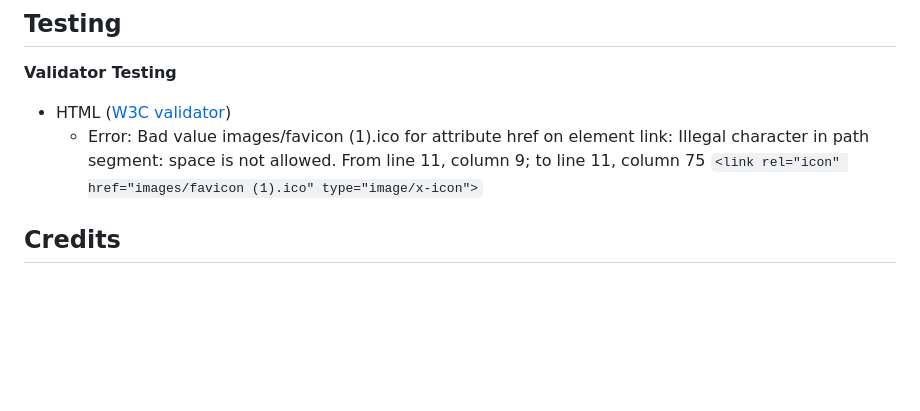
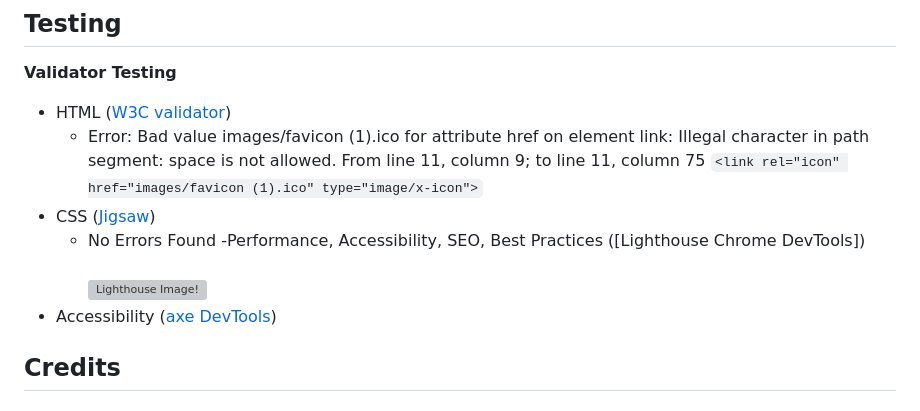
Before and after one commit to OkohDaniel11/OkohDaniel11-Project1-, a Markdown page: README.md, the part around the change. Drawn GitHub-style; blank space fills up the shorter version; grey boxes are pictures that could not be loaded.

````diff
--- a/README.md
+++ b/README.md
@@ -76,5 +76,11 @@ This site implements very basic feature.
 - HTML (<a href="https://validator.w3.org/">W3C validator</a>)
   - Error: Bad value images/favicon (1).ico for attribute href on element link: Illegal character in path segment: space is not allowed.
    From line 11, column 9; to line 11, column 75  ```<link rel="icon" href="images/favicon (1).ico" type="image/x-icon">```
+- CSS ([Jigsaw](https://jigsaw.w3.org/css-validator/))
+  - No Errors Found
+-Performance, Accessibility, SEO, Best Practices ([Lighthouse Chrome DevTools])
+  <br><br>
+  ![Lighthouse Image!]()
+- Accessibility ([axe DevTools](https://axe.deque.com/install-success))
 ## Credits
 ## License
````
